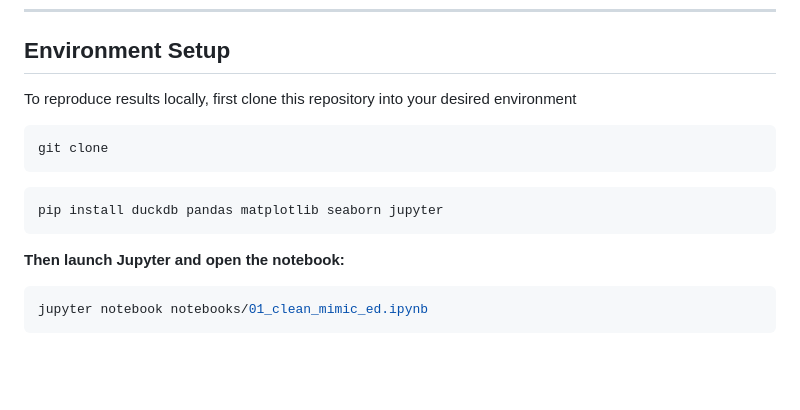
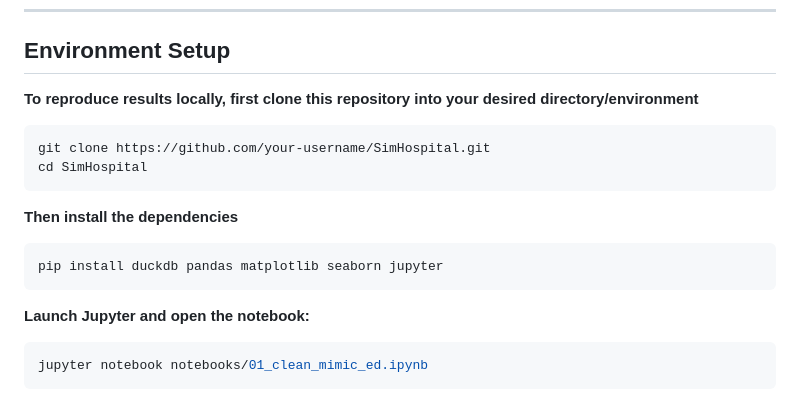
Before and after one commit to kayannet/SimHospital, a Markdown page: README.md, the part around the change. Rendered like a GitHub page; blank space fills up the shorter version.

````diff
--- a/README.md
+++ b/README.md
@@ -52,14 +52,16 @@ Once downloaded, place the `MIMIC_ED` folder **one level outside** the project r
 
 <h2 style="color:#4F81BD;">Environment Setup</h2>
 
-To reproduce results locally, first clone this repository into your desired environment
+**To reproduce results locally, first clone this repository into your desired directory/environment**
 ```bash
-git clone
+git clone https://github.com/your-username/SimHospital.git
+cd SimHospital
 ```
+**Then install the dependencies**
 ```bash
 pip install duckdb pandas matplotlib seaborn jupyter
 ```
-**Then launch Jupyter and open the notebook:**
+**Launch Jupyter and open the notebook:**
 ```bash
 jupyter notebook notebooks/01_clean_mimic_ed.ipynb
 ```
````
